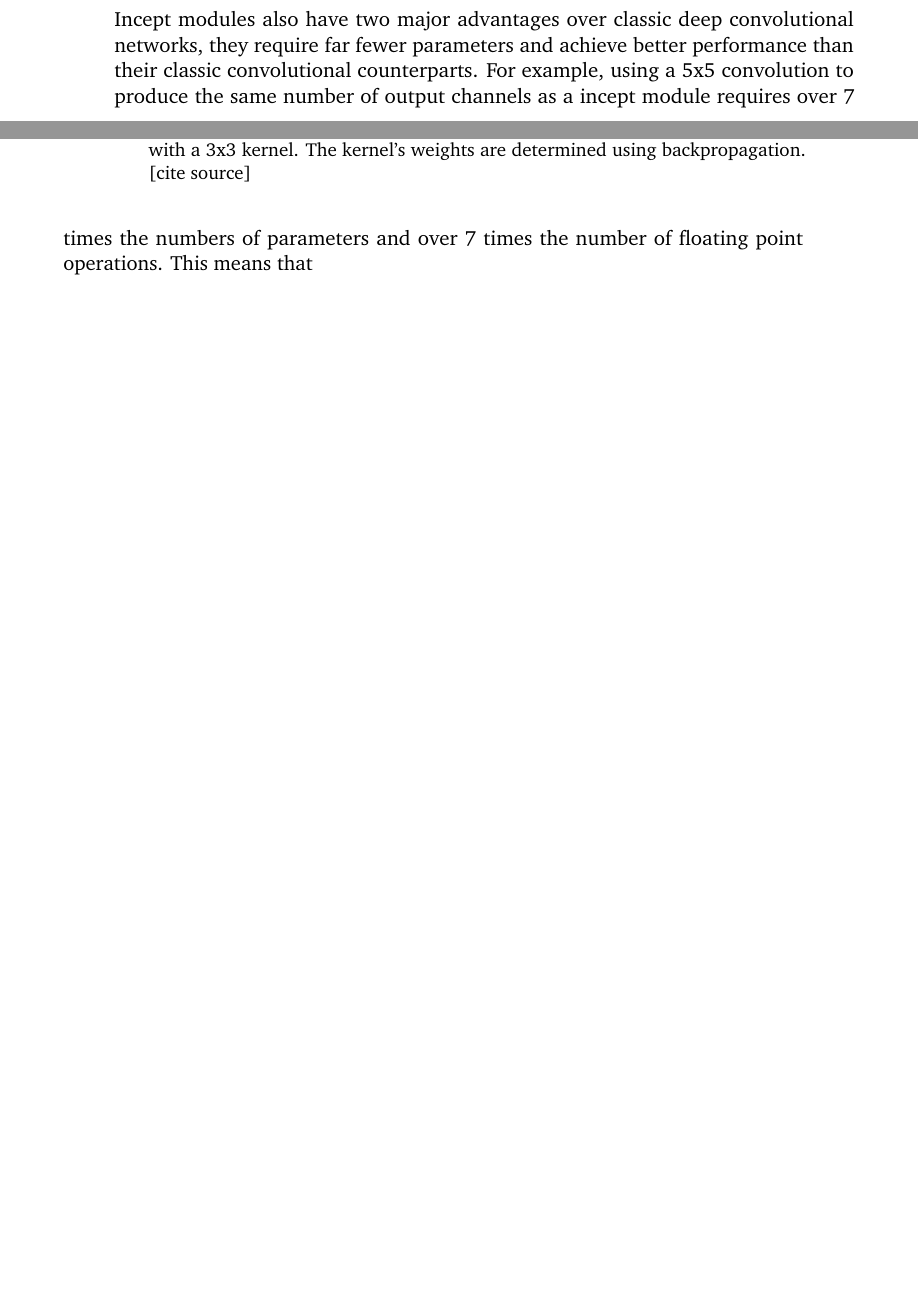
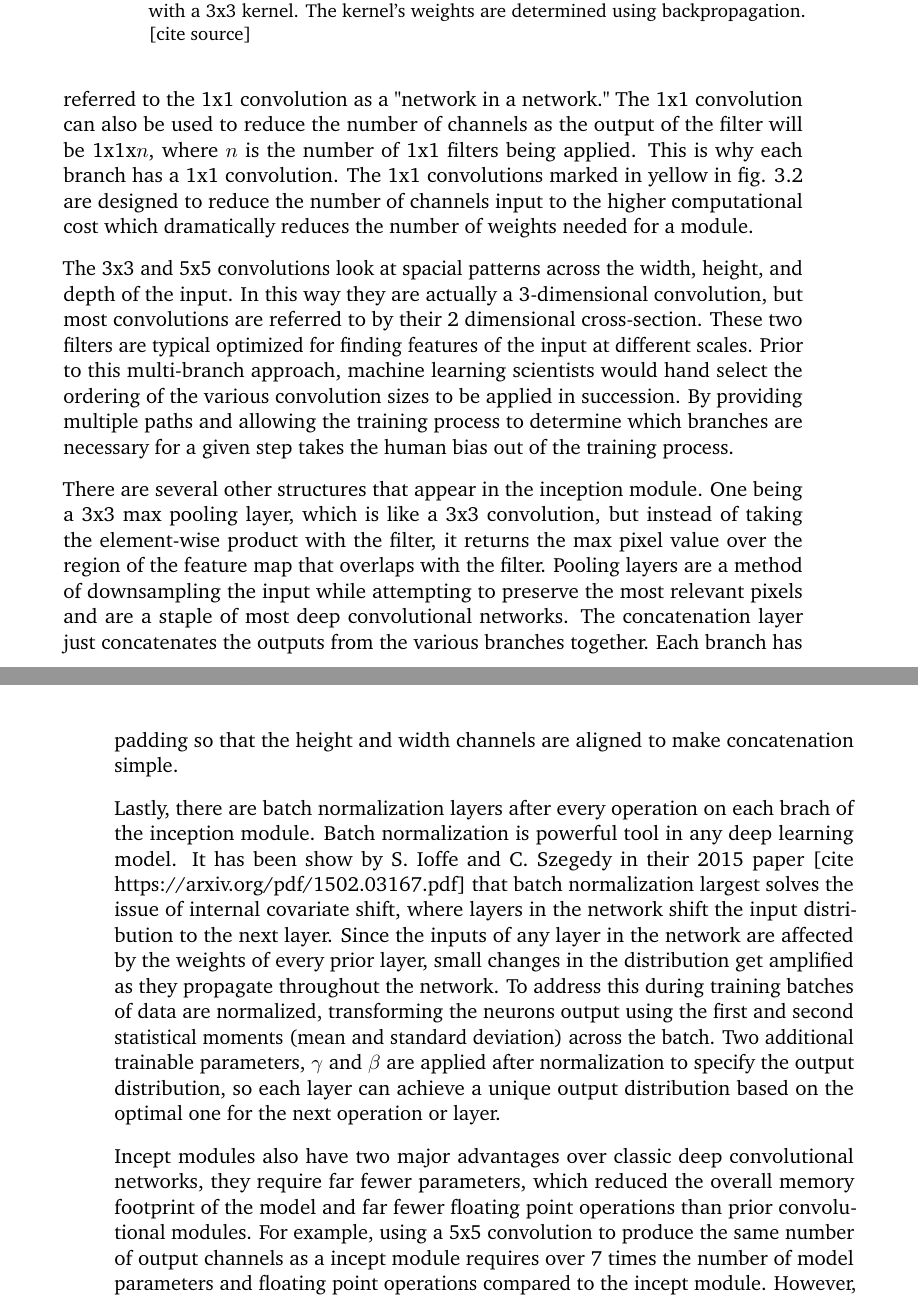
Before and after one commit to natephysics/thesis, a LaTeX thesis (my-thesis.tex, which reads content/chapter-code-design.tex): two parts of pages 23 and 24 of 56 before the commit and two parts of pages 24 and 25 of 56 after it, joined at a grey line, cut so that both start at the same text, the shorter picture padded with empty space. Compiled offline with pdfLaTeX.

Commit message:
descriptions of branches and norm.

```diff
--- a/content/chapter-code-design.tex
+++ b/content/chapter-code-design.tex
@@ -44,6 +43,3 @@ The idea behind having multiple convolution sizes is that some features of the i
     \label{fig:code:inceptmodule}
 \end{figure}
 
-Incept modules also have two major advantages over classic deep convolutional networks, they require far fewer parameters and achieve better performance than their classic convolutional counterparts.
-For example, using a 5x5 convolution to produce the same number of output channels as a incept module requires over 7 times the numbers of parameters and over 7 times the number of floating point operations.
-This means that
@@ -50,3 +49,34 @@ This means that
+Lin et. al in their 2014 paper [cite https://arxiv.org/pdf/1312.4400.pdf] referred to the 1x1 convolution as a "network in a network."
+The 1x1 convolution can also be used to reduce the number of channels as the output of the filter will be 1x1x$n$, where $n$ is the number of 1x1 filters being applied.
+This is why each branch has a 1x1 convolution.
+The 1x1 convolutions marked in yellow in fig. \ref{fig:code:inceptmodule} are designed to reduce the number of channels input to the higher computational cost which dramatically reduces the number of weights needed for a module.
+
+The 3x3 and 5x5 convolutions look at spacial patterns across the width, height, and depth of the input.
+In this way they are actually a 3-dimensional convolution, but most convolutions are referred to by their 2 dimensional cross-section.
+These two filters are typical optimized for finding features of the input at different scales.
+Prior to this multi-branch approach, machine learning scientists would hand select the ordering of the various convolution sizes to be applied in succession.
+By providing multiple paths and allowing the training process to determine which branches are necessary for a given step takes the human bias out of the training process.
+
+There are several other structures that appear in the inception module.
+One being a 3x3 max pooling layer, which is like a 3x3 convolution, but instead of taking the element-wise product with the filter, it returns the max pixel value over the region of the feature map that overlaps with the filter.
+Pooling layers are a method of downsampling the input while attempting to preserve the most relevant pixels and are a staple of most deep convolutional networks.
+The concatenation layer just concatenates the outputs from the various branches together.
+Each branch has padding so that the height and width channels are aligned to make concatenation simple.
+
+Lastly, there are batch normalization layers after every operation on each brach of the inception module.
+Batch normalization is powerful tool in any deep learning model.
+It has been show by S. Ioffe and C. Szegedy in their 2015 paper [cite https://arxiv.org/pdf/1502.03167.pdf] that batch normalization largest solves the issue of internal covariate shift, where layers in the network shift the input distribution to the next layer.
+Since the inputs of any layer in the network are affected by the weights of every prior layer, small changes in the distribution get amplified as they propagate throughout the network.
+To address this during training batches of data are normalized, transforming the neurons output using the first and second statistical moments (mean and standard deviation) across the batch.
+Two additional trainable parameters, $\gamma$ and $\beta$ are applied after normalization to specify the output distribution, so each layer can achieve a unique output distribution based on the optimal one for the next operation or layer.
+
+Incept modules also have two major advantages over classic deep convolutional networks, they require far fewer parameters, which reduced the overall memory footprint of the model and far fewer floating point operations than prior convolutional modules.
+For example, using a 5x5 convolution to produce the same number of output channels as a incept module requires over 7 times the number of model parameters and floating point operations compared to the incept module.
+However, despite having significantly fewer model parameters, when the inceptnet was release, it was the state of the art architecture.
+Inceptnet outperformed models with the higher parameter count 5x5 and 3x3 modules.
+
+The inception modules are stacked repeatedly with
+
 
 
 
```
Also changed, not shown: content/chapter-code-design.tex (8 more changed lines).
